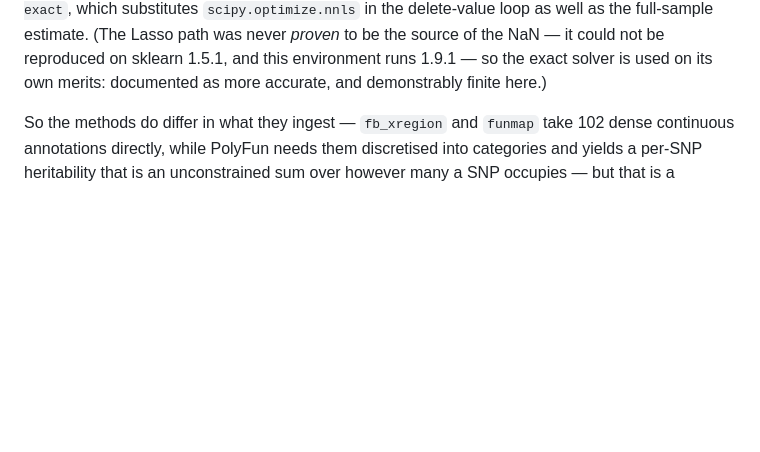
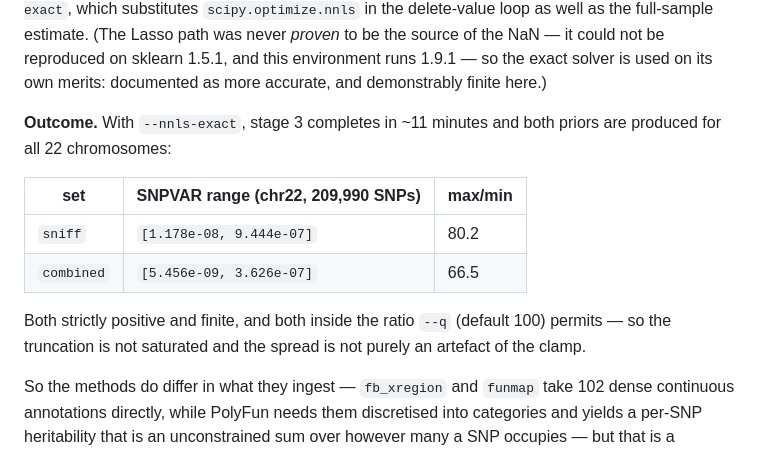
Before and after one commit to lucassiu14/fine-mapping-benchmark, a Markdown page: application/README.md, the part around the change. Drawn GitHub-style; blank space fills up the shorter version.

Commit message:
README: record that the prior chain completes with --nnls-exact
Both priors are now produced for all 22 chromosomes, in ~11 minutes with
stages 1 and 2 cached:

    sniff     SNPVAR in [1.178e-08, 9.444e-07]   max/min 80.2
    combined  SNPVAR in [5.456e-09, 3.626e-07]   max/min 66.5

Strictly positive, finite, and inside the ratio --q (default 100)
permits, so the truncation is not saturated. Closes the correction
recorded in the previous commit: the solver was the problem, the
annotation set was not.

Co-Authored-By: Claude Opus 5 <noreply@anthropic.com>

```diff
--- a/application/README.md
+++ b/application/README.md
@@ -228,6 +228,18 @@ full-sample estimate. (The Lasso path was never *proven* to be the source of
 the NaN — it could not be reproduced on sklearn 1.5.1, and this environment
 runs 1.9.1 — so the exact solver is used on its own merits: documented as
 more accurate, and demonstrably finite here.)
+
+**Outcome.** With `--nnls-exact`, stage 3 completes in ~11 minutes and both
+priors are produced for all 22 chromosomes:
+
+| set | SNPVAR range (chr22, 209,990 SNPs) | max/min |
+|---|---|---|
+| `sniff` | `[1.178e-08, 9.444e-07]` | 80.2 |
+| `combined` | `[5.456e-09, 3.626e-07]` | 66.5 |
+
+Both strictly positive and finite, and both inside the ratio `--q` (default
+100) permits — so the truncation is not saturated and the spread is not purely
+an artefact of the clamp.
 
 So the methods do differ in what they ingest — `fb_xregion` and `funmap` take
 102 dense continuous annotations directly, while PolyFun needs them
```
